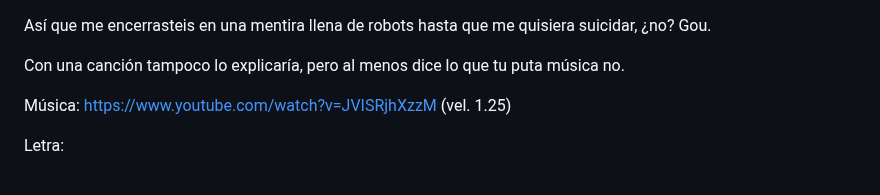
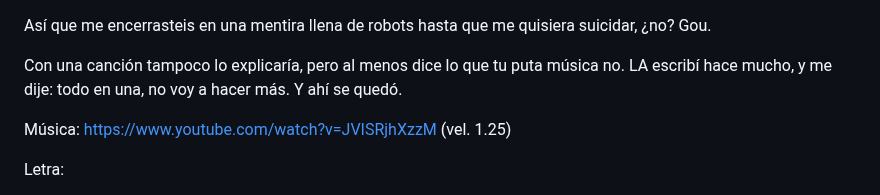
Before and after one commit to allnulled/allnulled, a Markdown page: README.md, the part around the change. Drawn GitHub-style.

```diff
--- a/README.md
+++ b/README.md
@@ -1,6 +1,6 @@
 Así que me encerrasteis en una mentira llena de robots hasta que me quisiera suicidar, ¿no? Gou.
 
-Con una canción tampoco lo explicaría, pero al menos dice lo que tu puta música no.
+Con una canción tampoco lo explicaría, pero al menos dice lo que tu puta música no. LA escribí hace mucho, y me dije: todo en una, no voy a hacer más. Y ahí se quedó.
 
 Música: [https://www.youtube.com/watch?v=JVISRjhXzzM](https://www.youtube.com/watch?v=JVISRjhXzzM) (vel. 1.25)
 
```
